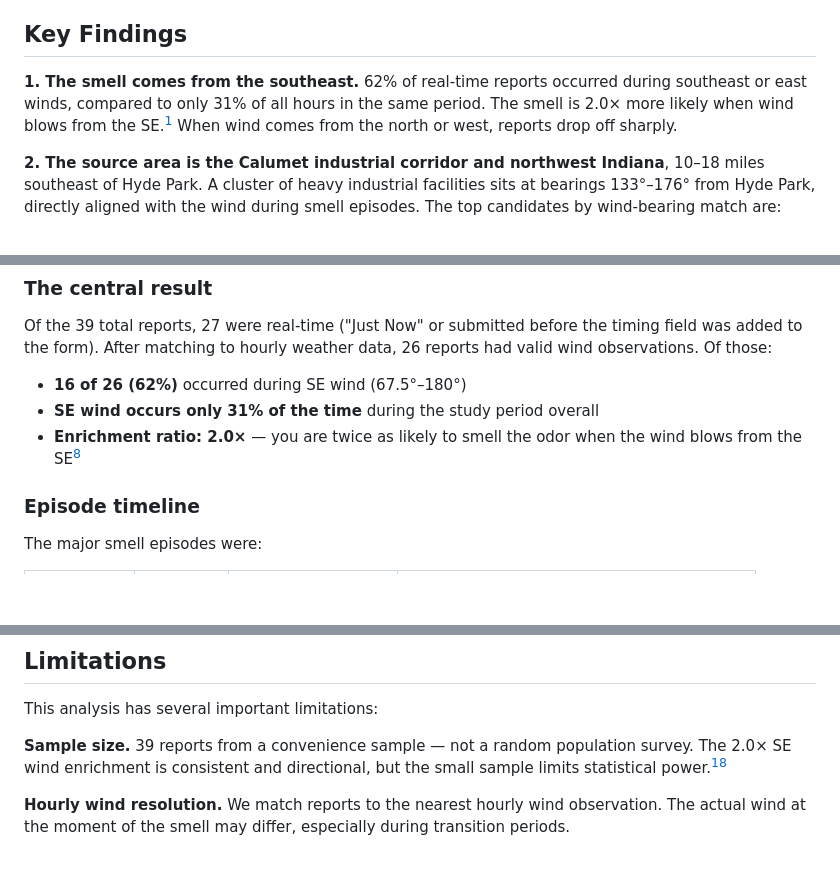
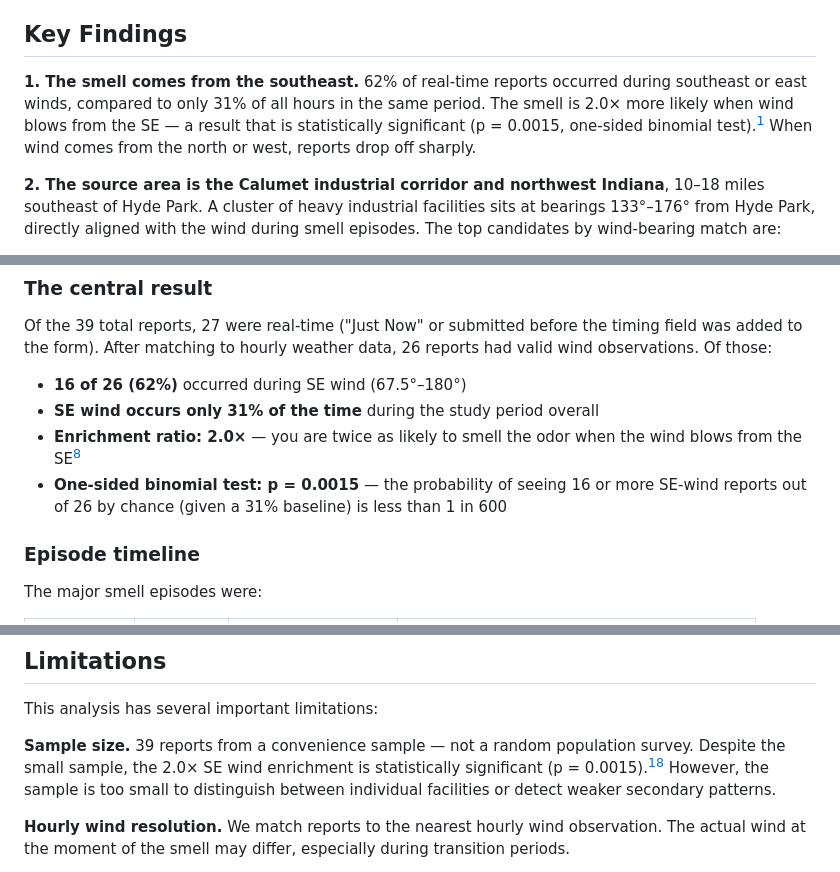
Before and after one commit to aryehj/southside-smells, a Markdown page: README.md, 3 parts joined by grey strips. Rendered like a GitHub page; blank space fills up the shorter version.

Commit message:
add significance test results to README report
https://claude.ai/code/session_01CjPzYaX5c9v4M7oGxFa15F

```diff
--- a/README.md
+++ b/README.md
@@ -12,7 +12,7 @@ This is an ongoing, open-source investigation. The data, code, and methodology a
 
 ## Key Findings
 
-**1. The smell comes from the southeast.** 62% of real-time reports occurred during southeast or east winds, compared to only 31% of all hours in the same period. The smell is 2.0× more likely when wind blows from the SE.[^enrichment] When wind comes from the north or west, reports drop off sharply.
+**1. The smell comes from the southeast.** 62% of real-time reports occurred during southeast or east winds, compared to only 31% of all hours in the same period. The smell is 2.0× more likely when wind blows from the SE — a result that is statistically significant (p = 0.0015, one-sided binomial test).[^enrichment] When wind comes from the north or west, reports drop off sharply.
 
 **2. The source area is the Calumet industrial corridor and northwest Indiana**, 10–18 miles southeast of Hyde Park. A cluster of heavy industrial facilities sits at bearings 133°–176° from Hyde Park, directly aligned with the wind during smell episodes. The top candidates by wind-bearing match are:
 
@@ -70,6 +70,7 @@ Of the 39 total reports, 27 were real-time ("Just Now" or submitted before the t
 - **16 of 26 (62%)** occurred during SE wind (67.5°–180°)
 - **SE wind occurs only 31% of the time** during the study period overall
 - **Enrichment ratio: 2.0×** — you are twice as likely to smell the odor when the wind blows from the SE[^enrichment]
+- **One-sided binomial test: p = 0.0015** — the probability of seeing 16 or more SE-wind reports out of 26 by chance (given a 31% baseline) is less than 1 in 600
 
 ### Episode timeline
 
@@ -199,7 +200,7 @@ For completeness: TMS International (Gary Works scrap operations), Industrial St
 
 This analysis has several important limitations:
 
-**Sample size.** 39 reports from a convenience sample — not a random population survey. The 2.0× SE wind enrichment is consistent and directional, but the small sample limits statistical power.[^enrichment]
+**Sample size.** 39 reports from a convenience sample — not a random population survey. Despite the small sample, the 2.0× SE wind enrichment is statistically significant (p = 0.0015).[^enrichment] However, the sample is too small to distinguish between individual facilities or detect weaker secondary patterns.
 
 **Hourly wind resolution.** We match reports to the nearest hourly wind observation. The actual wind at the moment of the smell may differ, especially during transition periods.
 
```
Also changed, not shown: other parts of README.md (+1 -1 lines).
